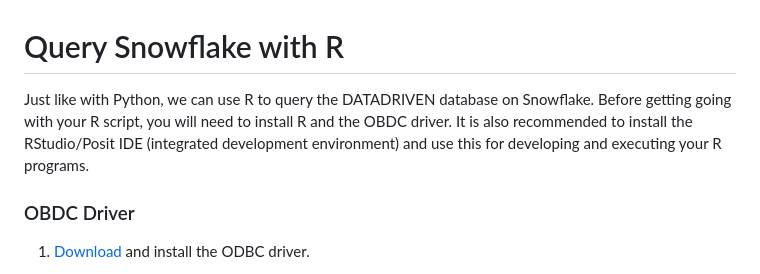
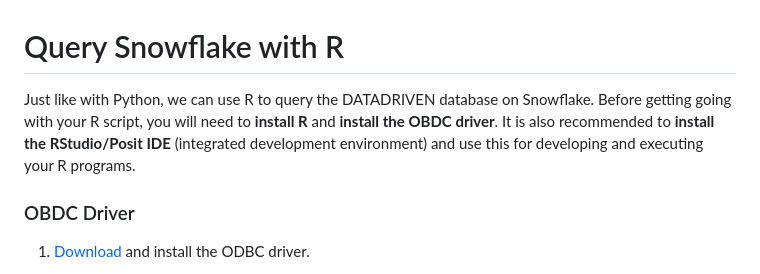
Before and after one commit to robgriffin247/datadriven, a Markdown page: r_for_datadriven/query_snowflake_with_R.md, the part around the change. GitHub-like rendering.

Commit message:
minor formatting

```diff
--- a/r_for_datadriven/query_snowflake_with_R.md
+++ b/r_for_datadriven/query_snowflake_with_R.md
@@ -1,6 +1,6 @@
 # Query Snowflake with R
 
-Just like with Python, we can use R to query the DATADRIVEN database on Snowflake. Before getting going with your R script, you will need to install R and the OBDC driver. It is also recommended to install the RStudio/Posit IDE (integrated development environment) and use this for developing and executing your R programs.
+Just like with Python, we can use R to query the DATADRIVEN database on Snowflake. Before getting going with your R script, you will need to __install R__ and __install the OBDC driver__. It is also recommended to __install the RStudio/Posit IDE__ (integrated development environment) and use this for developing and executing your R programs.
 
 ### OBDC Driver
 
```
